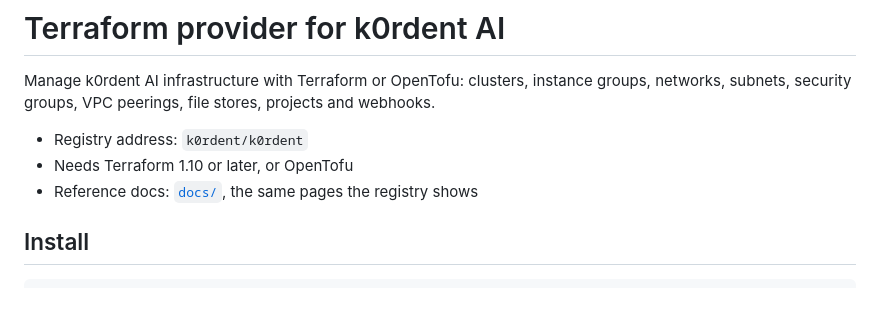
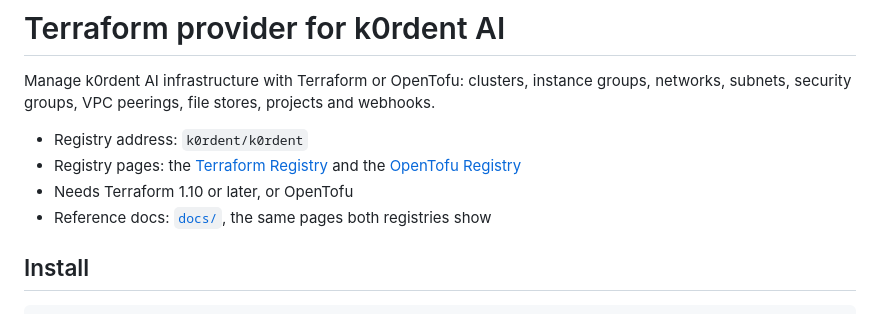
Before and after one commit to k0rdent/terraform-provider-k0rdent, a Markdown page: README.md, the part around the change. Rendered like a GitHub page.

Commit message:
README: link the provider's Terraform Registry and OpenTofu Registry pages (#44)
## What it does

| Change | Files |
| --- | --- |
| Links the published provider's pages on the Terraform Registry and the
OpenTofu Registry, under the registry address. "Reference docs" now says
the pages in `docs/` are what both registries show | `README.md` |

## Why

- v0.1.0-rc.1 is published on both registries, and the README named the
registry address without linking to either page.

## Checks

| Check | Result |
| --- | --- |
| `make check` | Not run in full. A README-only change, so ran the parts
that read it: `public-text-check` on the file and the commit message,
`doc-commands`, `hygiene`, and the `repocheck` and `nameaudit` tests,
all pass |
| `make testacc` | Not run, no code changed |
| New test fails when the line it guards is broken | No new test |

Both links resolve, and each registry's API lists `k0rdent/k0rdent` at
v0.1.0-rc.1.

## Changelog

- [x] Labelled `no-changelog-needed`: README only, nothing a provider
user sees change

Co-authored-by: Claude <noreply@anthropic.com>

```diff
--- a/README.md
+++ b/README.md
@@ -5,8 +5,12 @@ instance groups, networks, subnets, security groups, VPC peerings, file
 stores, projects and webhooks.
 
 - Registry address: `k0rdent/k0rdent`
+- Registry pages: the
+  [Terraform Registry](https://registry.terraform.io/providers/k0rdent/k0rdent/latest)
+  and the
+  [OpenTofu Registry](https://search.opentofu.org/provider/k0rdent/k0rdent/latest)
 - Needs Terraform 1.10 or later, or OpenTofu
-- Reference docs: [`docs/`](docs/index.md), the same pages the registry shows
+- Reference docs: [`docs/`](docs/index.md), the same pages both registries show
 
 ## Install
 
```
